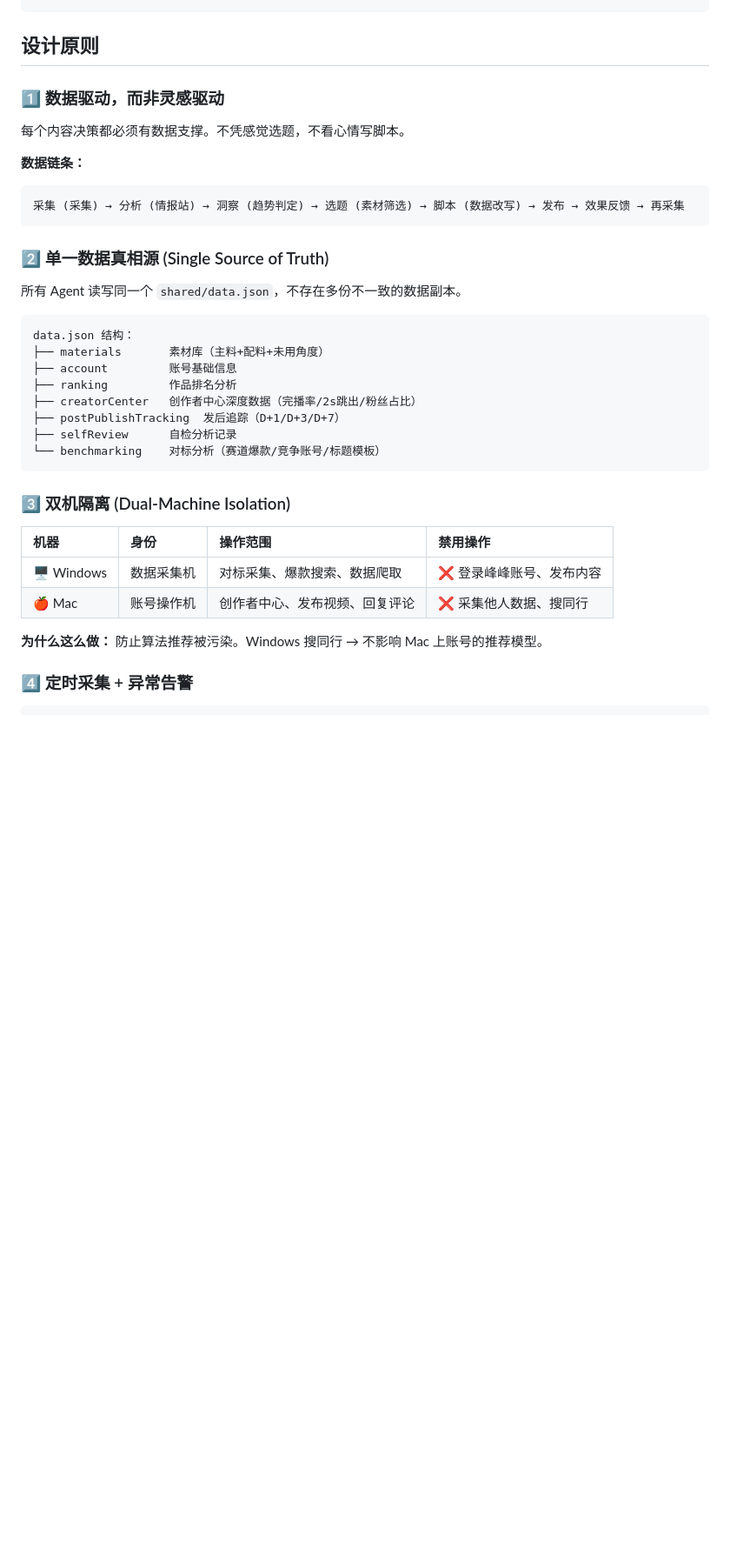
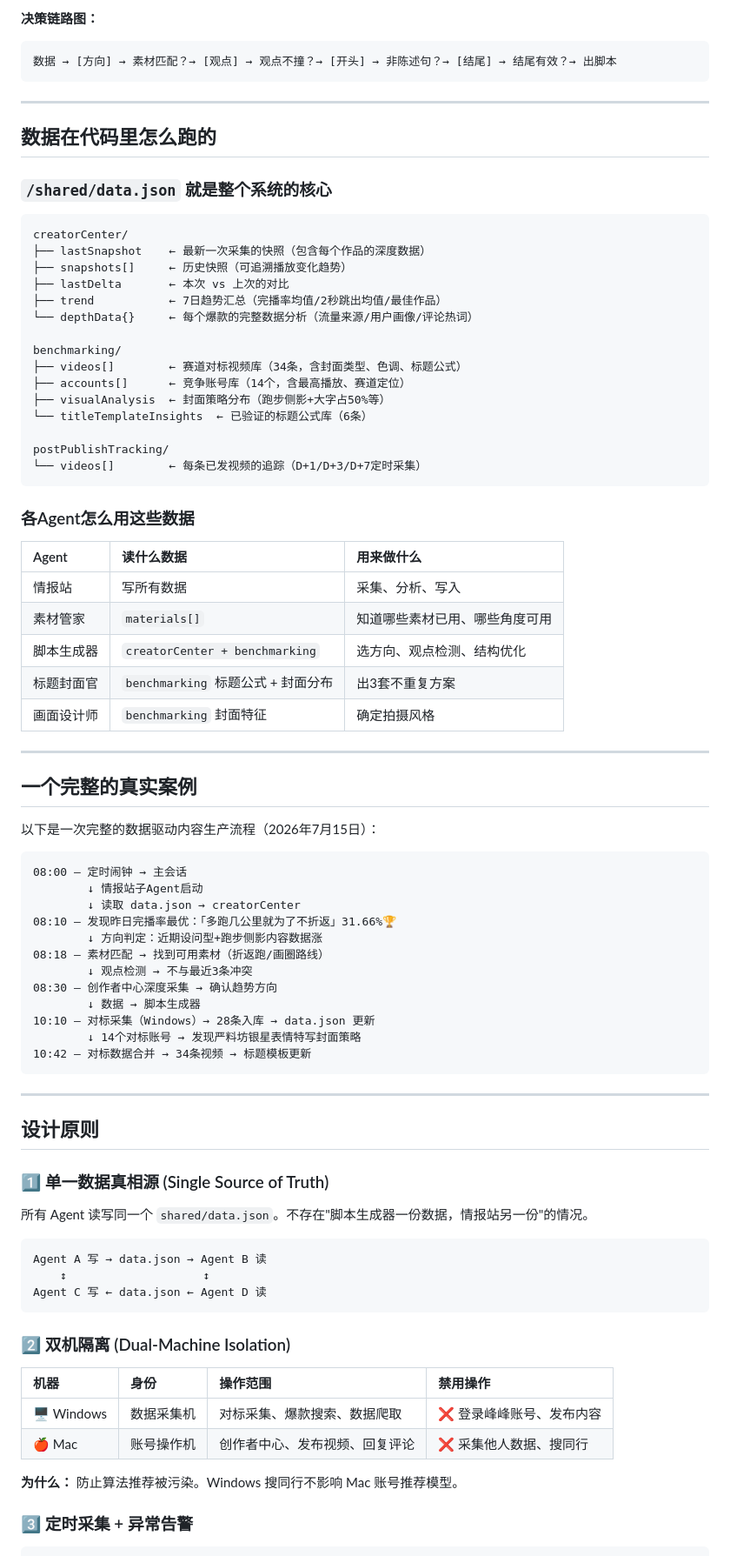
Before and after one commit to sunlifengandsunzinan/Muti.AI-agent-content-generation, a Markdown page: README.md, the part around one of its changes. Shown at 87% size. Drawn GitHub-style; blank space fills up the shorter version.

````diff
--- a/README.md
+++ b/README.md
@@ -32,37 +77,86 @@
+**决策链路图：**
+```
+数据 → [方向] → 素材匹配？→ [观点] → 观点不撞？→ [开头] → 非陈述句？→ [结尾] → 结尾有效？→ 出脚本
+```
+
+---
+
+## 数据在代码里怎么跑的
+
+### `/shared/data.json` 就是整个系统的核心
+
+```
+creatorCenter/
+├── lastSnapshot    ← 最新一次采集的快照（包含每个作品的深度数据）
+├── snapshots[]     ← 历史快照（可追溯播放变化趋势）
+├── lastDelta       ← 本次 vs 上次的对比
+├── trend           ← 7日趋势汇总（完播率均值/2秒跳出均值/最佳作品）
+└── depthData{}     ← 每个爆款的完整数据分析（流量来源/用户画像/评论热词）
+
+benchmarking/
+├── videos[]        ← 赛道对标视频库（34条，含封面类型、色调、标题公式）
+├── accounts[]      ← 竞争账号库（14个，含最高播放、赛道定位）
+├── visualAnalysis  ← 封面策略分布（跑步侧影+大字占50%等）
+└── titleTemplateInsights  ← 已验证的标题公式库（6条）
+
+postPublishTracking/
+└── videos[]        ← 每条已发视频的追踪（D+1/D+3/D+7定时采集）
+```
+
+### 各Agent怎么用这些数据
+
+| Agent | 读什么数据 | 用来做什么 |
+|:------|:---------|:----------|
+| 情报站 | 写所有数据 | 采集、分析、写入 |
+| 素材管家 | `materials[]` | 知道哪些素材已用、哪些角度可用 |
+| 脚本生成器 | `creatorCenter + benchmarking` | 选方向、观点检测、结构优化 |
+| 标题封面官 | `benchmarking` 标题公式 + 封面分布 | 出3套不重复方案 |
+| 画面设计师 | `benchmarking` 封面特征 | 确定拍摄风格 |
+
+---
+
+## 一个完整的真实案例
+
+以下是一次完整的数据驱动内容生产流程（2026年7月15日）：
+
+```
+08:00 — 定时闹钟 → 主会话
+        ↓ 情报站子Agent启动
+        ↓ 读取 data.json → creatorCenter
+08:10 — 发现昨日完播率最优：「多跑几公里就为了不折返」31.66%🏆
+        ↓ 方向判定：近期设问型+跑步侧影内容数据涨
+08:18 — 素材匹配 → 找到可用素材（折返跑/画圈路线）
+        ↓ 观点检测 → 不与最近3条冲突
+08:30 — 创作者中心深度采集 → 确认趋势方向
+        ↓ 数据 → 脚本生成器
+10:10 — 对标采集（Windows）→ 28条入库 → data.json 更新
+        ↓ 14个对标账号 → 发现严料坊银星表情特写封面策略
+10:42 — 对标数据合并 → 34条视频 → 标题模板更新
+```
+
+---
 
 ## 设计原则
 
-### 1️⃣ 数据驱动，而非灵感驱动
-每个内容决策都必须有数据支撑。不凭感觉选题，不看心情写脚本。
+### 1️⃣ 单一数据真相源 (Single Source of Truth)
 
-**数据链条：**
+所有 Agent 读写同一个 `shared/data.json`。不存在"脚本生成器一份数据，情报站另一份"的情况。
+
 ```
-采集 (采集) → 分析 (情报站) → 洞察 (趋势判定) → 选题 (素材筛选) → 脚本 (数据改写) → 发布 → 效果反馈 → 再采集
+Agent A 写 → data.json → Agent B 读
+    ↕                    ↕
+Agent C 写 ← data.json ← Agent D 读
 ```
 
-### 2️⃣ 单一数据真相源 (Single Source of Truth)
-所有 Agent 读写同一个 `shared/data.json`，不存在多份不一致的数据副本。
-
-```
-data.json 结构：
-├── materials       素材库（主料+配料+未用角度）
-├── account         账号基础信息
-├── ranking         作品排名分析
-├── creatorCenter   创作者中心深度数据（完播率/2s跳出/粉丝占比）
-├── postPublishTracking  发后追踪（D+1/D+3/D+7）
-├── selfReview      自检分析记录
-└── benchmarking    对标分析（赛道爆款/竞争账号/标题模板）
-```
-
-### 3️⃣ 双机隔离 (Dual-Machine Isolation)
+### 2️⃣ 双机隔离 (Dual-Machine Isolation)
 
 | 机器 | 身份 | 操作范围 | 禁用操作 |
 |:----|:----|:--------|:--------|
 | 🖥️ Windows | 数据采集机 | 对标采集、爆款搜索、数据爬取 | ❌ 登录峰峰账号、发布内容 |
 | 🍎 Mac | 账号操作机 | 创作者中心、发布视频、回复评论 | ❌ 采集他人数据、搜同行 |
 
-**为什么这么做：** 防止算法推荐被污染。Windows 搜同行 → 不影响 Mac 上账号的推荐模型。
+**为什么：** 防止算法推荐被污染。Windows 搜同行不影响 Mac 账号推荐模型。
 
-### 4️⃣ 定时采集 + 异常告警
+### 3️⃣ 定时采集 + 异常告警
 
 ```
````
Also changed, not shown: other parts of README.md (+84 -36 lines).
